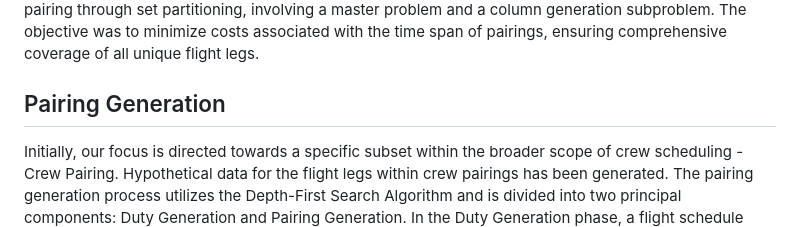
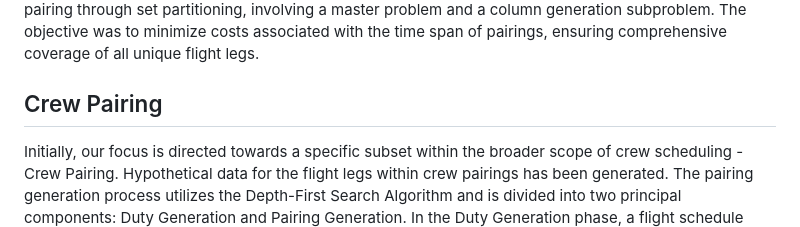
Before and after one commit to AbisheakJacob/Crew_Scheduling, a Markdown page: README.md, the part around the change. GitHub-like rendering.

```diff
--- a/README.md
+++ b/README.md
@@ -50,7 +50,7 @@ In the initial phase, we conducted exploratory research to understand the intric
 possible, else by backtracking.
 Additionally, we explored the optimization of crew pairing through set partitioning, involving a master problem and a column generation subproblem. The objective was to minimize costs associated with the time span of pairings, ensuring comprehensive coverage of all unique flight legs.
 
-## Pairing Generation
+## Crew Pairing
 Initially, our focus is directed towards a specific subset within the broader scope of crew scheduling - Crew Pairing.
 Hypothetical data for the flight legs within crew pairings has been generated.
 The pairing generation process utilizes the Depth-First Search Algorithm and is divided into two principal components: Duty Generation and Pairing Generation.
```
